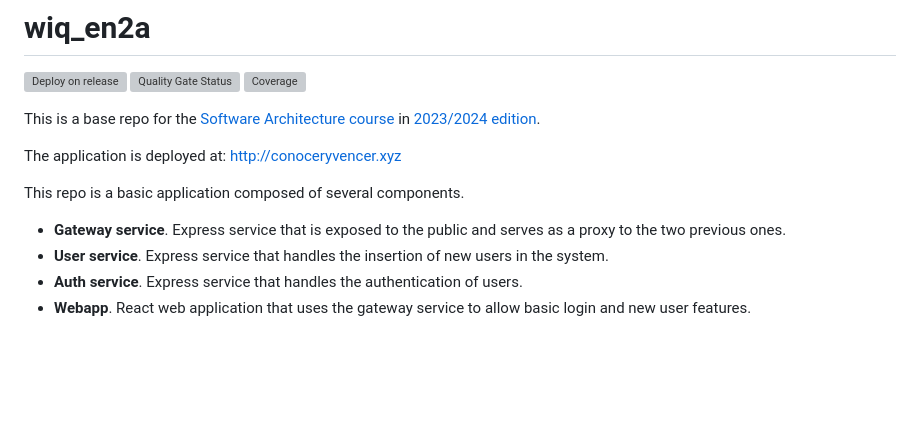
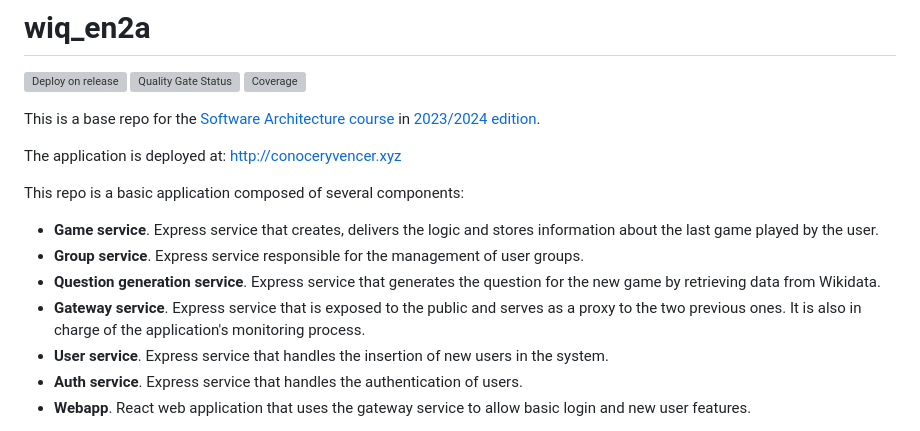
Before and after one commit to Arquisoft/wiq_en2a, a Markdown page: README.md, the part around one of its changes. Drawn GitHub-style; blank space fills up the shorter version; grey boxes are pictures that could not be loaded.

```diff
--- a/README.md
+++ b/README.md
@@ -8,9 +8,12 @@ This is a base repo for the [Software Architecture course](http://arquisoft.gith
 
 The application is deployed at: http://conoceryvencer.xyz
 
-This repo is a basic application composed of several components.
+This repo is a basic application composed of several components:
 
-- **Gateway service**. Express service that is exposed to the public and serves as a proxy to the two previous ones.
+- **Game service**. Express service that creates, delivers the logic and stores information about the last game played by the user.
+- **Group service**. Express service responsible for the management of user groups.
+- **Question generation service**. Express service that generates the question for the new game by retrieving data from Wikidata.
+- **Gateway service**. Express service that is exposed to the public and serves as a proxy to the two previous ones. It is also in charge of the application's monitoring process.
 - **User service**. Express service that handles the insertion of new users in the system.
 - **Auth service**. Express service that handles the authentication of users.
 - **Webapp**. React web application that uses the gateway service to allow basic login and new user features.
```
Also changed, not shown: other parts of README.md (+1 -1 lines).
